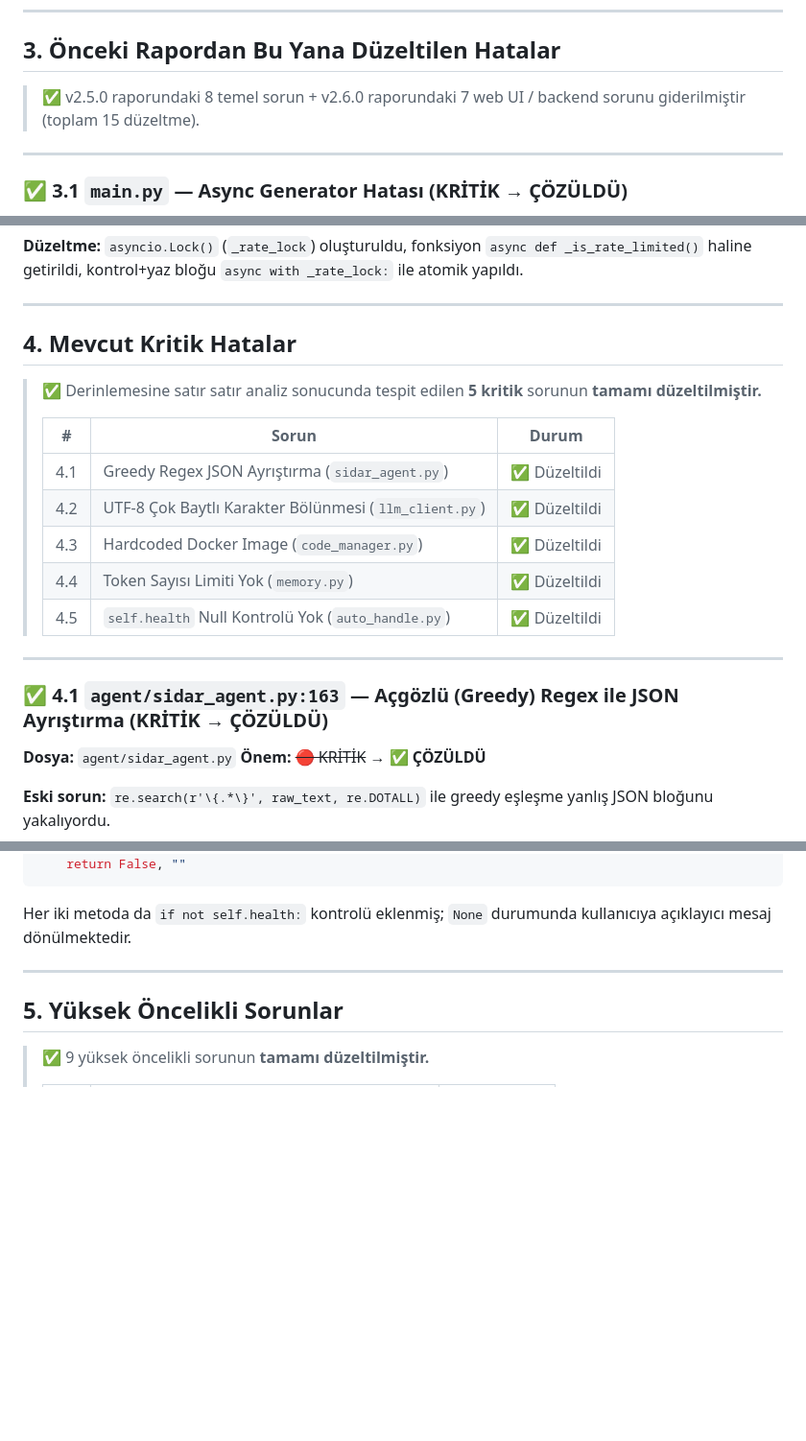
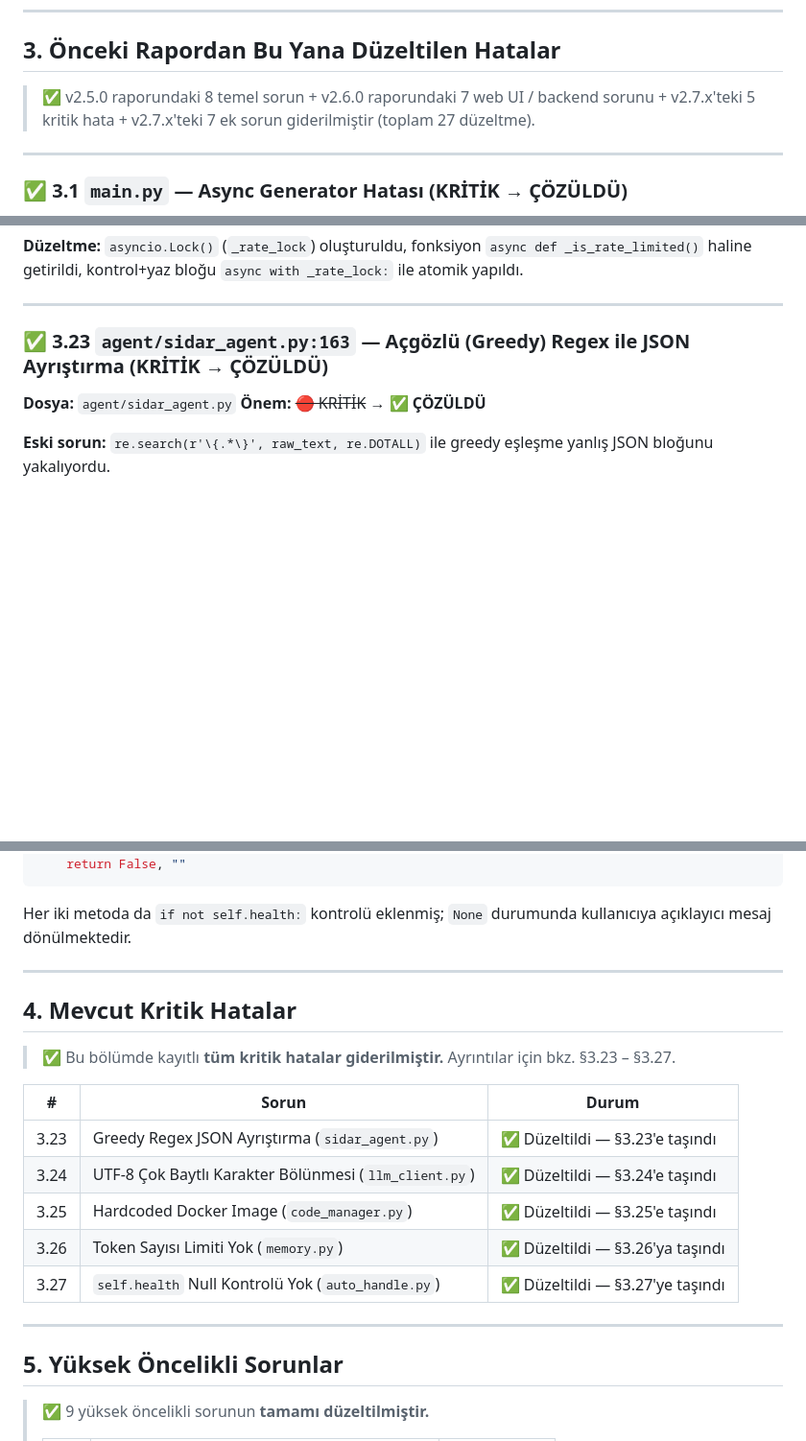
Before and after one commit to niluferbagevi-gif/sidar_project, a Markdown page: PROJE_RAPORU.md, 3 parts joined by grey strips. Shown at 96% size. Rendered like a GitHub page; blank space fills up the shorter version.

Commit message:
Sistem Güncellemesi: 2026-03-01 09:44

````diff
--- a/PROJE_RAPORU.md
+++ b/PROJE_RAPORU.md
@@ -111,7 +111,7 @@ sidar_project/
 
 ## 3. Önceki Rapordan Bu Yana Düzeltilen Hatalar
 
-> ✅ v2.5.0 raporundaki 8 temel sorun + v2.6.0 raporundaki 7 web UI / backend sorunu giderilmiştir (toplam 15 düzeltme).
+> ✅ v2.5.0 raporundaki 8 temel sorun + v2.6.0 raporundaki 7 web UI / backend sorunu + v2.7.x'teki 5 kritik hata + v2.7.x'teki 7 ek sorun giderilmiştir (toplam 27 düzeltme).
 
 ---
 
@@ -393,21 +393,7 @@ except Exception as exc:
 
 ---
 
-## 4. Mevcut Kritik Hatalar
-
-> ✅ Derinlemesine satır satır analiz sonucunda tespit edilen **5 kritik** sorunun **tamamı düzeltilmiştir.**
->
-> | # | Sorun | Durum |
-> |---|-------|-------|
-> | 4.1 | Greedy Regex JSON Ayrıştırma (`sidar_agent.py`) | ✅ Düzeltildi |
-> | 4.2 | UTF-8 Çok Baytlı Karakter Bölünmesi (`llm_client.py`) | ✅ Düzeltildi |
-> | 4.3 | Hardcoded Docker Image (`code_manager.py`) | ✅ Düzeltildi |
-> | 4.4 | Token Sayısı Limiti Yok (`memory.py`) | ✅ Düzeltildi |
-> | 4.5 | `self.health` Null Kontrolü Yok (`auto_handle.py`) | ✅ Düzeltildi |
-
----
-
-### ✅ 4.1 `agent/sidar_agent.py:163` — Açgözlü (Greedy) Regex ile JSON Ayrıştırma (KRİTİK → ÇÖZÜLDÜ)
+### ✅ 3.23 `agent/sidar_agent.py:163` — Açgözlü (Greedy) Regex ile JSON Ayrıştırma (KRİTİK → ÇÖZÜLDÜ)
 
 **Dosya:** `agent/sidar_agent.py`
 **Önem:** ~~🔴 KRİTİK~~ → ✅ **ÇÖZÜLDÜ**
@@ -558,6 +544,20 @@ def _try_gpu_optimize(self, t: str) -> Tuple[bool, str]:
 ```
 
 Her iki metoda da `if not self.health:` kontrolü eklenmiş; `None` durumunda kullanıcıya açıklayıcı mesaj dönülmektedir.
+
+---
+
+## 4. Mevcut Kritik Hatalar
+
+> ✅ Bu bölümde kayıtlı **tüm kritik hatalar giderilmiştir.** Ayrıntılar için bkz. §3.23 – §3.27.
+
+| # | Sorun | Durum |
+|---|-------|-------|
+| 3.23 | Greedy Regex JSON Ayrıştırma (`sidar_agent.py`) | ✅ Düzeltildi — §3.23'e taşındı |
+| 3.24 | UTF-8 Çok Baytlı Karakter Bölünmesi (`llm_client.py`) | ✅ Düzeltildi — §3.24'e taşındı |
+| 3.25 | Hardcoded Docker Image (`code_manager.py`) | ✅ Düzeltildi — §3.25'e taşındı |
+| 3.26 | Token Sayısı Limiti Yok (`memory.py`) | ✅ Düzeltildi — §3.26'ya taşındı |
+| 3.27 | `self.health` Null Kontrolü Yok (`auto_handle.py`) | ✅ Düzeltildi — §3.27'ye taşındı |
 
 ---
 
````
Also changed, not shown: other parts of PROJE_RAPORU.md (+4 -4 lines).
